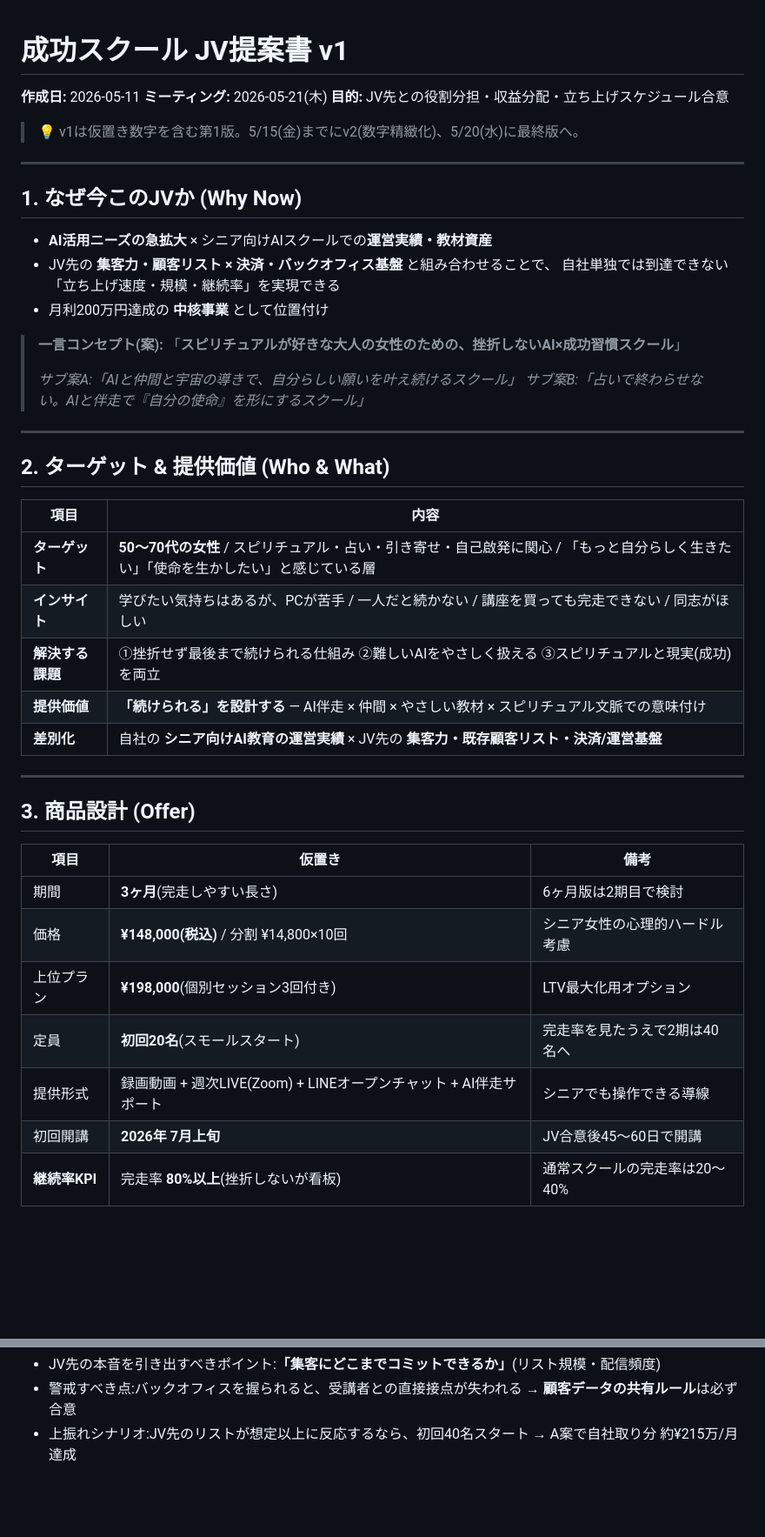
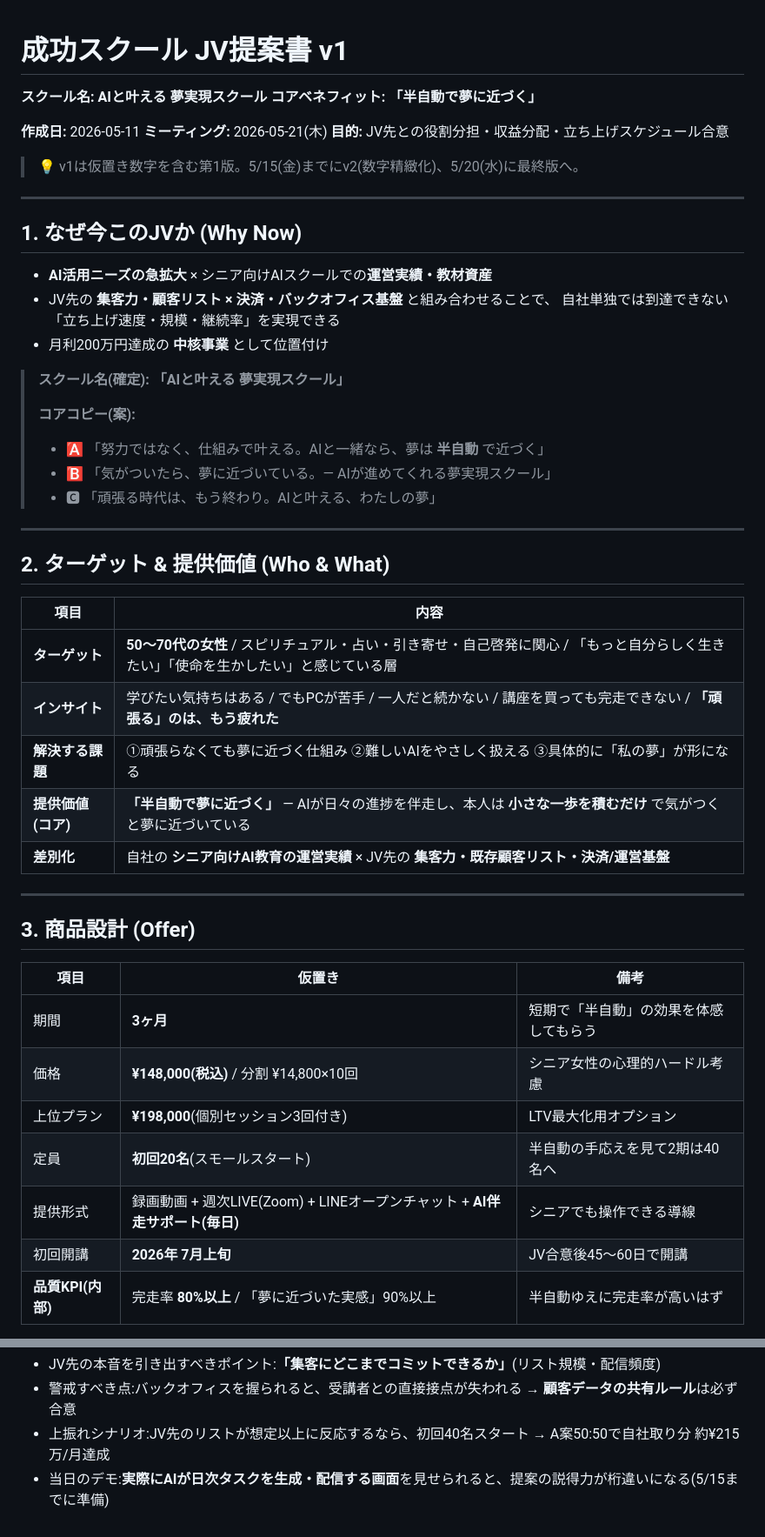
Before and after one commit to kenjisakuragi/success_school, a Markdown page: dashboard/jv_proposal_v1.md, 2 parts joined by grey strips. Shown at 87% size. GitHub-like rendering; blank space fills up the shorter version.

```diff
--- a/dashboard/jv_proposal_v1.md
+++ b/dashboard/jv_proposal_v1.md
@@ -1,4 +1,7 @@
 # 成功スクール JV提案書 v1
+
+**スクール名:** **AIと叶える 夢実現スクール**
+**コアベネフィット:** **「半自動で夢に近づく」**
 
 **作成日:** 2026-05-11
 **ミーティング:** 2026-05-21(木)
@@ -15,11 +18,13 @@
   自社単独では到達できない「立ち上げ速度・規模・継続率」を実現できる
 - 月利200万円達成の **中核事業** として位置付け
 
-> **一言コンセプト(案):**
-> 「**スピリチュアルが好きな大人の女性のための、挫折しないAI×成功習慣スクール**」
+> **スクール名(確定):**
+> **「AIと叶える 夢実現スクール」**
 >
-> *サブ案A:「AIと仲間と宇宙の導きで、自分らしい願いを叶え続けるスクール」*
-> *サブ案B:「占いで終わらせない。AIと伴走で『自分の使命』を形にするスクール」*
+> **コアコピー(案):**
+> - 🅰️ 「努力ではなく、仕組みで叶える。AIと一緒なら、夢は **半自動** で近づく」
+> - 🅱️ 「気がついたら、夢に近づいている。— AIが進めてくれる夢実現スクール」
+> - 🅲 「頑張る時代は、もう終わり。AIと叶える、わたしの夢」
 
 ---
 
@@ -27,10 +32,10 @@
 
 | 項目 | 内容 |
 |---|---|
-| **ターゲット** | **50〜70代の女性** / スピリチュアル・占い・引き寄せ・自己啟発に関心 / 「もっと自分らしく生きたい」「使命を生かしたい」と感じている層 |
-| **インサイト** | 学びたい気持ちはあるが、PCが苦手 / 一人だと続かない / 講座を買っても完走できない / 同志がほしい |
-| **解決する課題** | ①挫折せず最後まで続けられる仕組み ②難しいAIをやさしく扱える ③スピリチュアルと現実(成功)を両立 |
-| **提供価値** | **「続けられる」を設計する** — AI伴走 × 仲間 × やさしい教材 × スピリチュアル文脈での意味付け |
+| **ターゲット** | **50〜70代の女性** / スピリチュアル・占い・引き寄せ・自己啓発に関心 / 「もっと自分らしく生きたい」「使命を生かしたい」と感じている層 |
+| **インサイト** | 学びたい気持ちはある / でもPCが苦手 / 一人だと続かない / 講座を買っても完走できない / **「頑張る」のは、もう疲れた** |
+| **解決する課題** | ①頑張らなくても夢に近づく仕組み ②難しいAIをやさしく扱える ③具体的に「私の夢」が形になる |
+| **提供価値(コア)** | **「半自動で夢に近づく」** — AIが日々の進捗を伴走し、本人は **小さな一歩を積むだけ** で気がつくと夢に近づいている |
 | **差別化** | 自社の **シニア向けAI教育の運営実績** × JV先の **集客力・既存顧客リスト・決済/運営基盤** |
 
 ---
@@ -39,11 +44,11 @@
 
 | 項目 | 仮置き | 備考 |
 |---|---|---|
-| 期間 | **3ヶ月**(完走しやすい長さ) | 6ヶ月版は2期目で検討 |
+| 期間 | **3ヶ月** | 短期で「半自動」の効果を体感してもらう |
 | 価格 | **¥148,000(税込)** / 分割 ¥14,800×10回 | シニア女性の心理的ハードル考慮 |
 | 上位プラン | **¥198,000**(個別セッション3回付き) | LTV最大化用オプション |
-| 定員 | **初回20名**(スモールスタート) | 完走率を見たうえで2期は40名へ |
-| 提供形式 | 録画動画 + 週次LIVE(Zoom) + LINEオープンチャット + AI伴走サポート | シニアでも操作できる導線 |
+| 定員 | **初回20名**(スモールスタート) | 半自動の手応えを見て2期は40名へ |
+| 提供形式 | 録画動画 + 週次LIVE(Zoom) + LINEオープンチャット + **AI伴走サポート(毎日)** | シニアでも操作できる導線 |
 | 初回開講 | **2026年 7月上旬** | JV合意後45〜60日で開講 |
-| **継続率KPI** | 完走率 **80%以上**(挫折しないが看板) | 通常スクールの完走率は20〜40% |
+| **品質KPI(内部)** | 完走率 **80%以上** / 「夢に近づいた実感」90%以上 | 半自動ゆえに完走率が高いはず |
 
@@ -181,3 +197,4 @@
 - JV先の本音を引き出すべきポイント:**「集客にどこまでコミットできるか」**(リスト規模・配信頻度)
 - 警戒すべき点:バックオフィスを握られると、受講者との直接接点が失われる → **顧客データの共有ルール**は必ず合意
-- 上振れシナリオ:JV先のリストが想定以上に反応するなら、初回40名スタート → A案で自社取り分 約¥215万/月達成
+- 上振れシナリオ:JV先のリストが想定以上に反応するなら、初回40名スタート → A案50:50で自社取り分 約¥215万/月達成
+- 当日のデモ:**実際にAIが日次タスクを生成・配信する画面**を見せられると、提案の説得力が桁違いになる(5/15までに準備)
```
Also changed, not shown: other parts of dashboard/jv_proposal_v1.md (+27 -16 lines).
